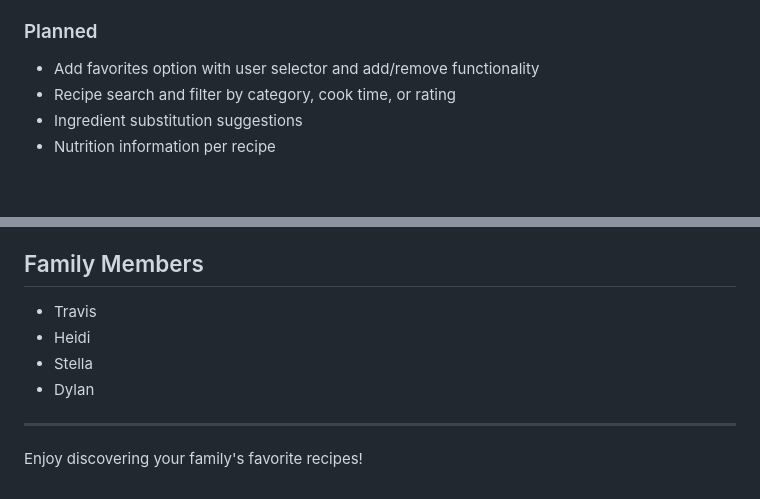
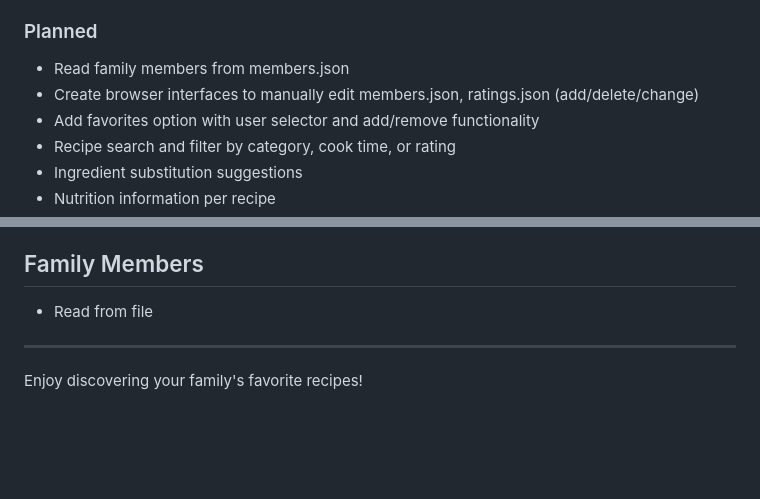
Before and after one commit to Gravydigz/dinner_time, a Markdown page: README.md, 2 parts joined by grey strips. Drawn GitHub-style; blank space fills up the shorter version.

Commit message:
Revise planned features and family members section
Updated planned features and changed family members section to read from a file.

```diff
--- a/README.md
+++ b/README.md
@@ -316,6 +316,8 @@ The system is designed to grow:
 - ✓ View and print icons on recipe cards
 
 ### Planned
+- Read family members from members.json
+- Create browser interfaces to manually edit members.json, ratings.json (add/delete/change)
 - Add favorites option with user selector and add/remove functionality
 - Recipe search and filter by category, cook time, or rating
 - Ingredient substitution suggestions
@@ -331,10 +333,7 @@ The system is designed to grow:
 
 ## Family Members
 
-- Travis
-- Heidi
-- Stella
-- Dylan
+- Read from file
 
 ---
 
```
